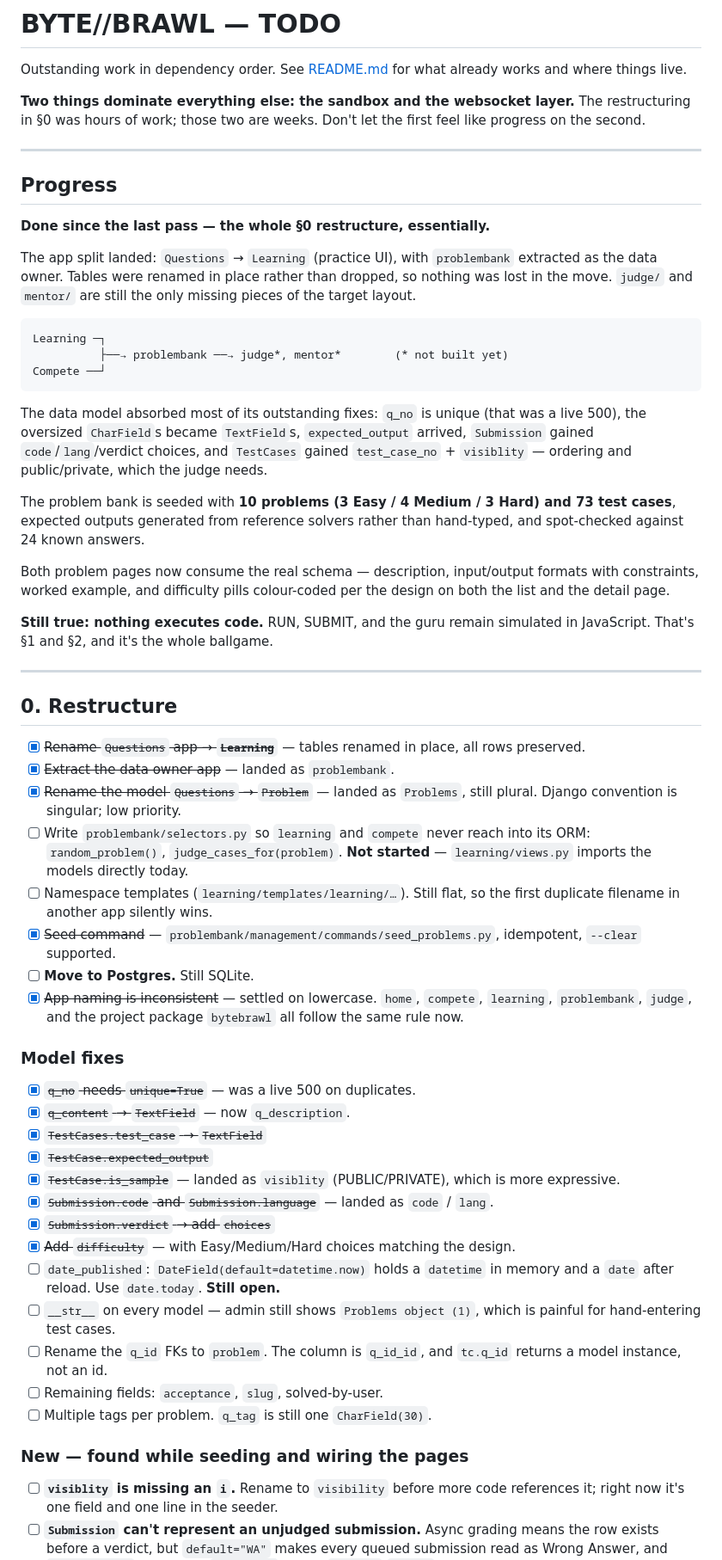
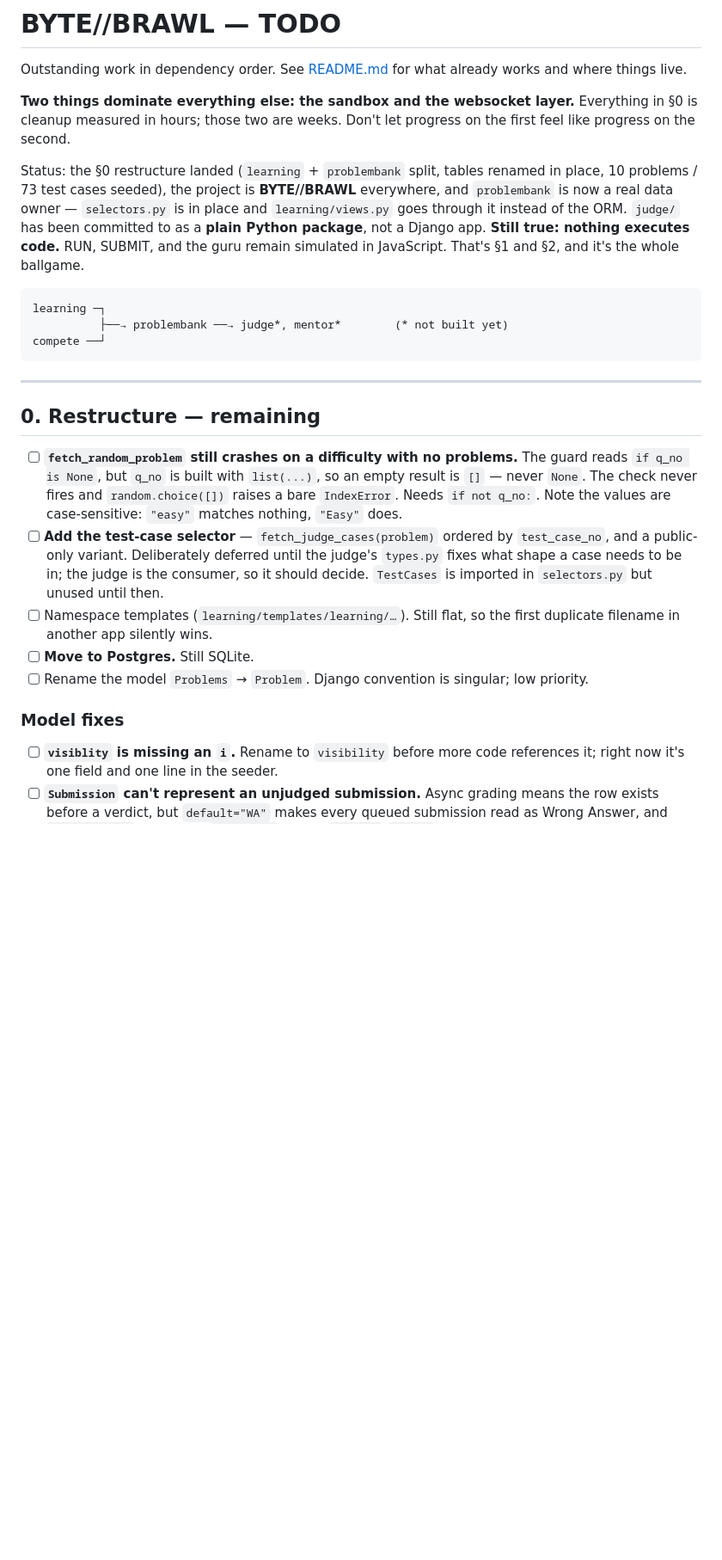
Before and after one commit to thequantummenece/CodeWars, a Markdown page: TODO.md, the part around one of its changes. Shown at 86% size. Rendered like a GitHub page; blank space fills up the shorter version.

Commit message:
TODO updated

````diff
--- a/TODO.md
+++ b/TODO.md
@@ -3,85 +3,45 @@
 Outstanding work in dependency order. See [README.md](README.md) for what already
 works and where things live.
 
-**Two things dominate everything else: the sandbox and the websocket layer.** The
-restructuring in §0 was hours of work; those two are weeks. Don't let the first
-feel like progress on the second.
+**Two things dominate everything else: the sandbox and the websocket layer.**
+Everything in §0 is cleanup measured in hours; those two are weeks. Don't let
+progress on the first feel like progress on the second.
+
+Status: the §0 restructure landed (`learning` + `problembank` split, tables
+renamed in place, 10 problems / 73 test cases seeded), the project is
+**BYTE//BRAWL** everywhere, and `problembank` is now a real data owner —
+`selectors.py` is in place and `learning/views.py` goes through it instead of the
+ORM. `judge/` has been committed to as a **plain Python package**, not a Django
+app. **Still true: nothing executes code.** RUN, SUBMIT, and the guru remain
+simulated in JavaScript. That's §1 and §2, and it's the whole ballgame.
+
+```
+learning ─┐
+          ├──→ problembank ──→ judge*, mentor*        (* not built yet)
+compete ──┘
+```
 
 ---
 
-## Progress
+## 0. Restructure — remaining
 
-**Done since the last pass — the whole §0 restructure, essentially.**
-
-The app split landed: `Questions` → `Learning` (practice UI), with `problembank`
-extracted as the data owner. Tables were renamed in place rather than dropped, so
-nothing was lost in the move. `judge/` and `mentor/` are still the only missing
-pieces of the target layout.
-
-```
-Learning ─┐
-          ├──→ problembank ──→ judge*, mentor*        (* not built yet)
-Compete ──┘
-```
-
-The data model absorbed most of its outstanding fixes: `q_no` is unique (that was
-a live 500), the oversized `CharField`s became `TextField`s, `expected_output`
-arrived, `Submission` gained `code`/`lang`/verdict choices, and `TestCases` gained
-`test_case_no` + `visiblity` — ordering and public/private, which the judge needs.
-
-The problem bank is seeded with **10 problems (3 Easy / 4 Medium / 3 Hard) and 73
-test cases**, expected outputs generated from reference solvers rather than
-hand-typed, and spot-checked against 24 known answers.
-
-Both problem pages now consume the real schema — description, input/output formats
-with constraints, worked example, and difficulty pills colour-coded per the design
-on both the list and the detail page.
-
-**Still true: nothing executes code.** RUN, SUBMIT, and the guru remain simulated
-in JavaScript. That's §1 and §2, and it's the whole ballgame.
-
----
-
-## 0. Restructure
-
-- [x] ~~Rename `Questions` app → **`Learning`**~~ — tables renamed in place, all
-      rows preserved.
-- [x] ~~Extract the data owner app~~ — landed as `problembank`.
-- [x] ~~Rename the model `Questions` → `Problem`~~ — landed as `Problems`, still
-      plural. Django convention is singular; low priority.
-- [ ] Write `problembank/selectors.py` so `learning` and `compete` never reach into
-      its ORM: `random_problem()`, `judge_cases_for(problem)`. **Not started** —
-      `learning/views.py` imports the models directly today.
+- [ ] **`fetch_random_problem` still crashes on a difficulty with no problems.**
+      The guard reads `if q_no is None`, but `q_no` is built with `list(...)`, so
+      an empty result is `[]` — never `None`. The check never fires and
+      `random.choice([])` raises a bare `IndexError`. Needs `if not q_no:`.
+      Note the values are case-sensitive: `"easy"` matches nothing, `"Easy"` does.
+- [ ] **Add the test-case selector** — `fetch_judge_cases(problem)` ordered by
+      `test_case_no`, and a public-only variant. Deliberately deferred until the
+      judge's `types.py` fixes what shape a case needs to be in; the judge is the
+      consumer, so it should decide. `TestCases` is imported in `selectors.py` but
+      unused until then.
 - [ ] Namespace templates (`learning/templates/learning/…`). Still flat, so the
       first duplicate filename in another app silently wins.
-- [x] ~~Seed command~~ — `problembank/management/commands/seed_problems.py`,
-      idempotent, `--clear` supported.
 - [ ] **Move to Postgres.** Still SQLite.
-- [x] ~~App naming is inconsistent~~ — settled on lowercase. `home`, `compete`,
-      `learning`, `problembank`, `judge`, and the project package `bytebrawl`
-      all follow the same rule now.
+- [ ] Rename the model `Problems` → `Problem`. Django convention is singular;
+      low priority.
 
 ### Model fixes
-
-- [x] ~~`q_no` needs `unique=True`~~ — was a live 500 on duplicates.
-- [x] ~~`q_content` → `TextField`~~ — now `q_description`.
-- [x] ~~`TestCases.test_case` → `TextField`~~
-- [x] ~~`TestCase.expected_output`~~
-- [x] ~~`TestCase.is_sample`~~ — landed as `visiblity` (PUBLIC/PRIVATE), which is
-      more expressive.
-- [x] ~~`Submission.code` and `Submission.language`~~ — landed as `code` / `lang`.
-- [x] ~~`Submission.verdict` → add `choices`~~
-- [x] ~~Add `difficulty`~~ — with Easy/Medium/Hard choices matching the design.
-- [ ] `date_published`: `DateField(default=datetime.now)` holds a `datetime` in
-      memory and a `date` after reload. Use `date.today`. **Still open.**
-- [ ] `__str__` on every model — admin still shows `Problems object (1)`, which is
-      painful for hand-entering test cases.
-- [ ] Rename the `q_id` FKs to `problem`. The column is `q_id_id`, and `tc.q_id`
-      returns a model instance, not an id.
-- [ ] Remaining fields: `acceptance`, `slug`, solved-by-user.
-- [ ] Multiple tags per problem. `q_tag` is still one `CharField(30)`.
-
-### New — found while seeding and wiring the pages
 
 - [ ] **`visiblity` is missing an `i`.** Rename to `visibility` before more code
       references it; right now it's one field and one line in the seeder.
````
Also changed, not shown: other parts of TODO.md (+31 -36 lines).
